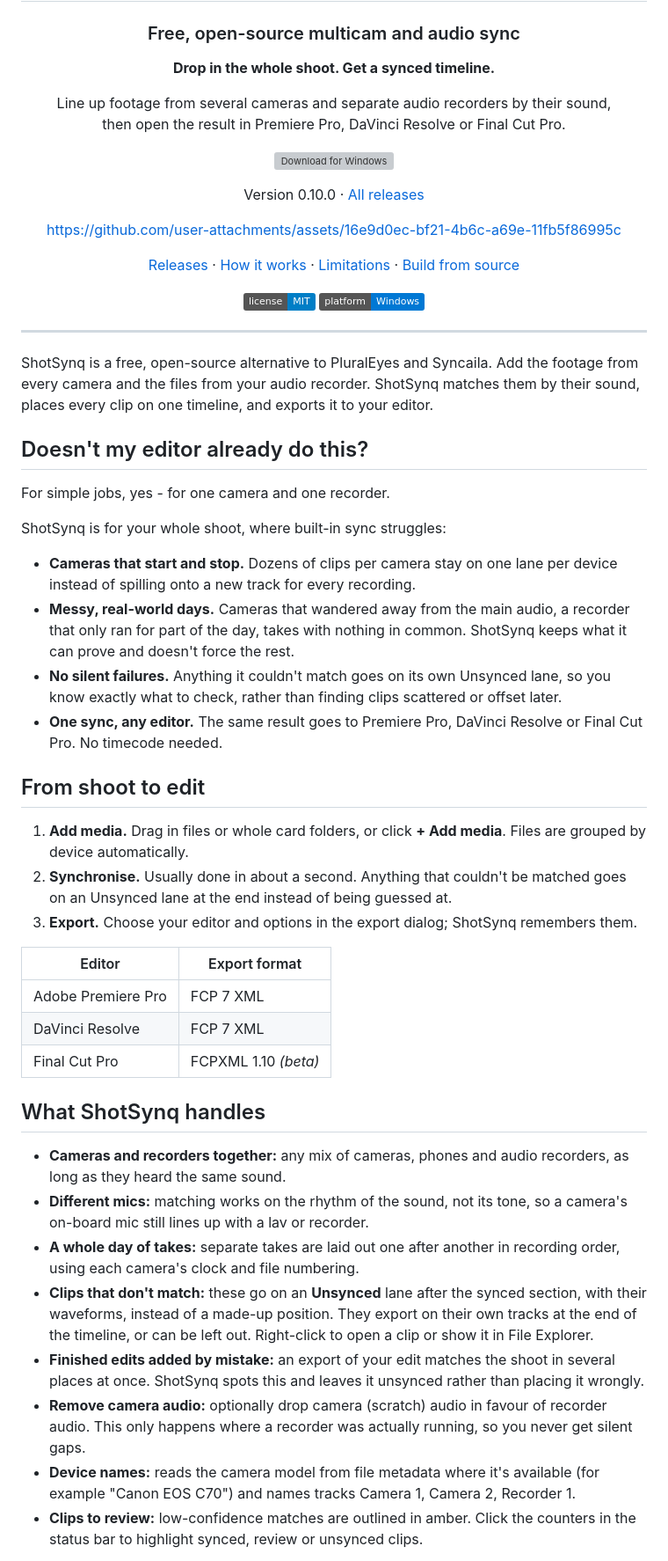
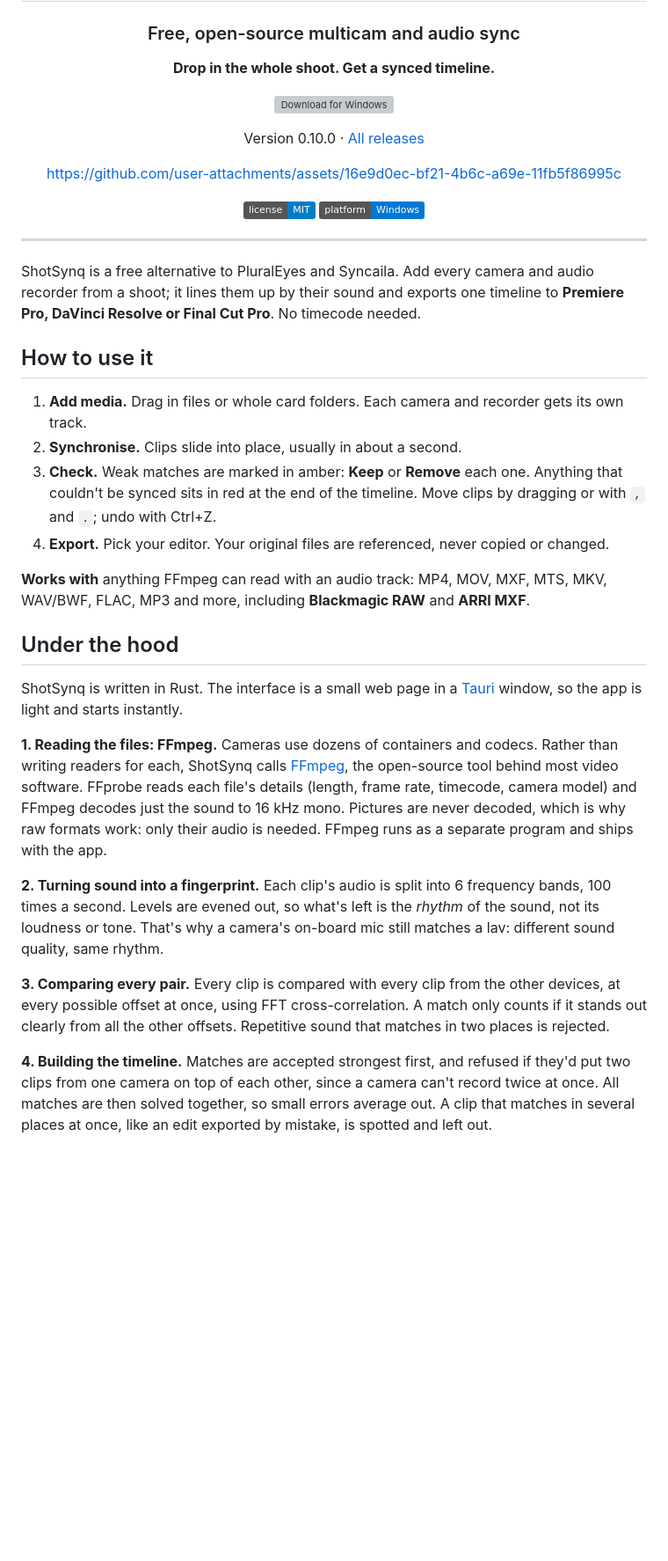
Before and after one commit to rorymarsh89/ShotSynq, a Markdown page: README.md, the part around one of its changes. Shown at 88% size. Rendered like a GitHub page; badges without logos; blank space fills up the shorter version; grey boxes are pictures that could not be loaded.

```diff
--- a/README.md
+++ b/README.md
@@ -7,9 +7,6 @@
 ### Free, open-source multicam and audio sync
 
 **Drop in the whole shoot. Get a synced timeline.**
-
-Line up footage from several cameras and separate audio recorders by their sound,<br>
-then open the result in Premiere Pro, DaVinci Resolve or Final Cut Pro.
 
 <a href="../../releases/latest"><img src="https://img.shields.io/badge/Download_for_Windows-Windows_10_%2F_11_·_x64-1f6feb?style=for-the-badge&logo=windows&logoColor=white" alt="Download for Windows" height="44"></a>
 
@@ -21,47 +18,32 @@ https://github.com/user-attachments/assets/16e9d0ec-bf21-4b6c-a69e-11fb5f86995c
 
 
 
-[Releases](../../releases) · [How it works](#how-sync-works) · [Limitations](#limitations) · [Build from source](#build-from-source)
-
 <img src="https://img.shields.io/badge/license-MIT-blue" alt="MIT licence"> <img src="https://img.shields.io/badge/platform-Windows-0078d4" alt="Windows">
 
 </div>
 
 ---
 
-ShotSynq is a free, open-source alternative to PluralEyes and Syncaila. Add the footage from every camera and the files from your audio recorder. ShotSynq matches them by their sound, places every clip on one timeline, and exports it to your editor.
+ShotSynq is a free alternative to PluralEyes and Syncaila. Add every camera and audio recorder from a shoot; it lines them up by their sound and exports one timeline to **Premiere Pro, DaVinci Resolve or Final Cut Pro**. No timecode needed.
 
-## Doesn't my editor already do this?
+## How to use it
 
-For simple jobs, yes - for one camera and one recorder.
+1. **Add media.** Drag in files or whole card folders. Each camera and recorder gets its own track.
+2. **Synchronise.** Clips slide into place, usually in about a second.
+3. **Check.** Weak matches are marked in amber: **Keep** or **Remove** each one. Anything that couldn't be synced sits in red at the end of the timeline. Move clips by dragging or with `,` and `.`; undo with Ctrl+Z.
+4. **Export.** Pick your editor. Your original files are referenced, never copied or changed.
 
-ShotSynq is for your whole shoot, where built-in sync struggles:
+**Works with** anything FFmpeg can read with an audio track: MP4, MOV, MXF, MTS, MKV, WAV/BWF, FLAC, MP3 and more, including **Blackmagic RAW** and **ARRI MXF**.
 
-- **Cameras that start and stop.** Dozens of clips per camera stay on one lane per device instead of spilling onto a new track for every recording.
-- **Messy, real-world days.** Cameras that wandered away from the main audio, a recorder that only ran for part of the day, takes with nothing in common. ShotSynq keeps what it can prove and doesn't force the rest.
-- **No silent failures.** Anything it couldn't match goes on its own Unsynced lane, so you know exactly what to check, rather than finding clips scattered or offset later.
-- **One sync, any editor.** The same result goes to Premiere Pro, DaVinci Resolve or Final Cut Pro. No timecode needed.
+## Under the hood
 
-## From shoot to edit
+ShotSynq is written in Rust. The interface is a small web page in a [Tauri](https://tauri.app) window, so the app is light and starts instantly.
 
-1. **Add media.** Drag in files or whole card folders, or click **+ Add media**. Files are grouped by device automatically.
-2. **Synchronise.** Usually done in about a second. Anything that couldn't be matched goes on an Unsynced lane at the end instead of being guessed at.
-3. **Export.** Choose your editor and options in the export dialog; ShotSynq remembers them.
+**1. Reading the files: FFmpeg.** Cameras use dozens of containers and codecs. Rather than writing readers for each, ShotSynq calls [FFmpeg](https://ffmpeg.org), the open-source tool behind most video software. FFprobe reads each file's details (length, frame rate, timecode, camera model) and FFmpeg decodes just the sound to 16 kHz mono. Pictures are never decoded, which is why raw formats work: only their audio is needed. FFmpeg runs as a separate program and ships with the app.
 
-| Editor | Export format |
-|---|---|
-| Adobe Premiere Pro | FCP 7 XML |
-| DaVinci Resolve | FCP 7 XML |
-| Final Cut Pro | FCPXML 1.10 *(beta)* |
+**2. Turning sound into a fingerprint.** Each clip's audio is split into 6 frequency bands, 100 times a second. Levels are evened out, so what's left is the *rhythm* of the sound, not its loudness or tone. That's why a camera's on-board mic still matches a lav: different sound quality, same rhythm.
 
-## What ShotSynq handles
+**3. Comparing every pair.** Every clip is compared with every clip from the other devices, at every possible offset at once, using FFT cross-correlation. A match only counts if it stands out clearly from all the other offsets. Repetitive sound that matches in two places is rejected.
 
-- **Cameras and recorders together:** any mix of cameras, phones and audio recorders, as long as they heard the same sound.
-- **Different mics:** matching works on the rhythm of the sound, not its tone, so a camera's on-board mic still lines up with a lav or recorder.
-- **A whole day of takes:** separate takes are laid out one after another in recording order, using each camera's clock and file numbering.
-- **Clips that don't match:** these go on an **Unsynced** lane after the synced section, with their waveforms, instead of a made-up position. They export on their own tracks at the end of the timeline, or can be left out. Right-click to open a clip or show it in File Explorer.
-- **Finished edits added by mistake:** an export of your edit matches the shoot in several places at once. ShotSynq spots this and leaves it unsynced rather than placing it wrongly.
-- **Remove camera audio:** optionally drop camera (scratch) audio in favour of recorder audio. This only happens where a recorder was actually running, so you never get silent gaps.
-- **Device names:** reads the camera model from file metadata where it's available (for example "Canon EOS C70") and names tracks Camera 1, Camera 2, Recorder 1.
-- **Clips to review:** low-confidence matches are outlined in amber. Click the counters in the status bar to highlight synced, review or unsynced clips.
+**4. Building the timeline.** Matches are accepted strongest first, and refused if they'd put two clips from one camera on top of each other, since a camera can't record twice at once. All matches are then solved together, so small errors average out. A clip that matches in several places at once, like an edit exported by mistake, is spotted and left out.
 
```
Also changed, not shown: other parts of README.md (+15 -69 lines).
